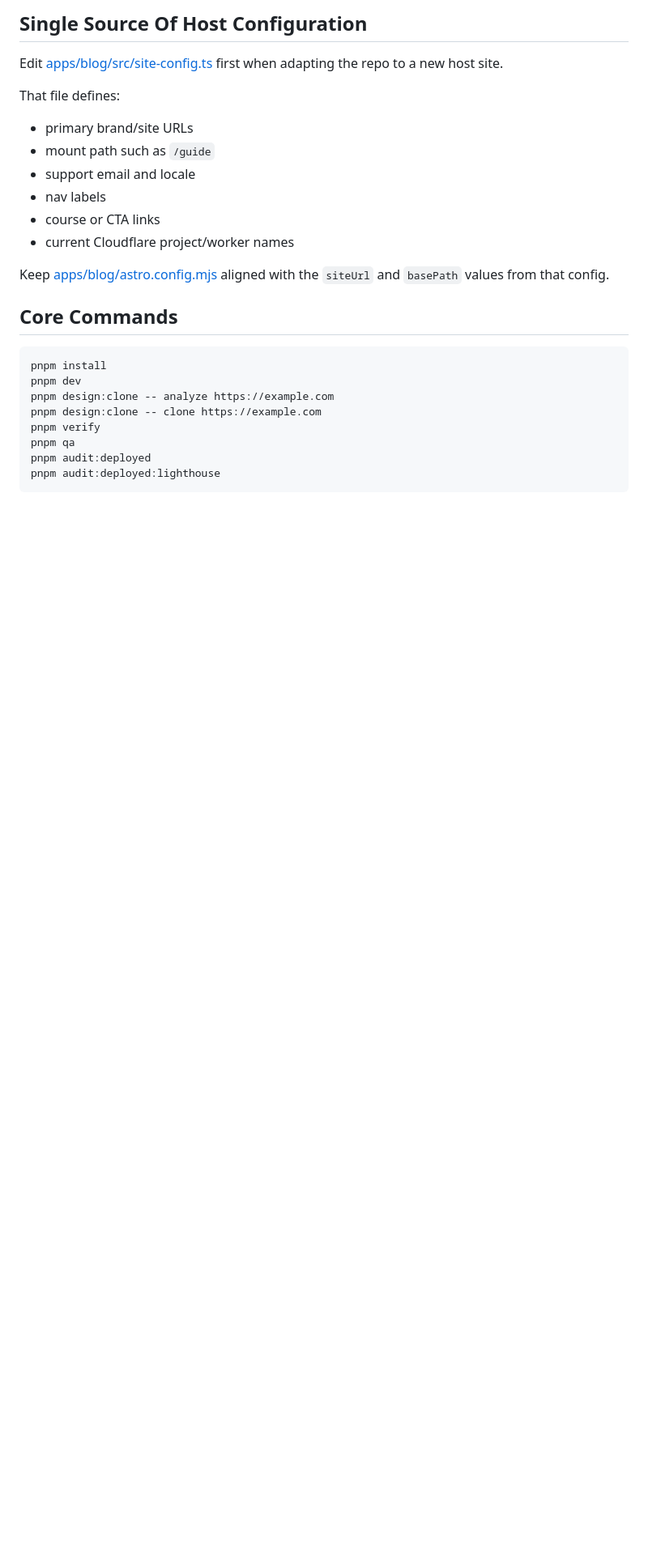
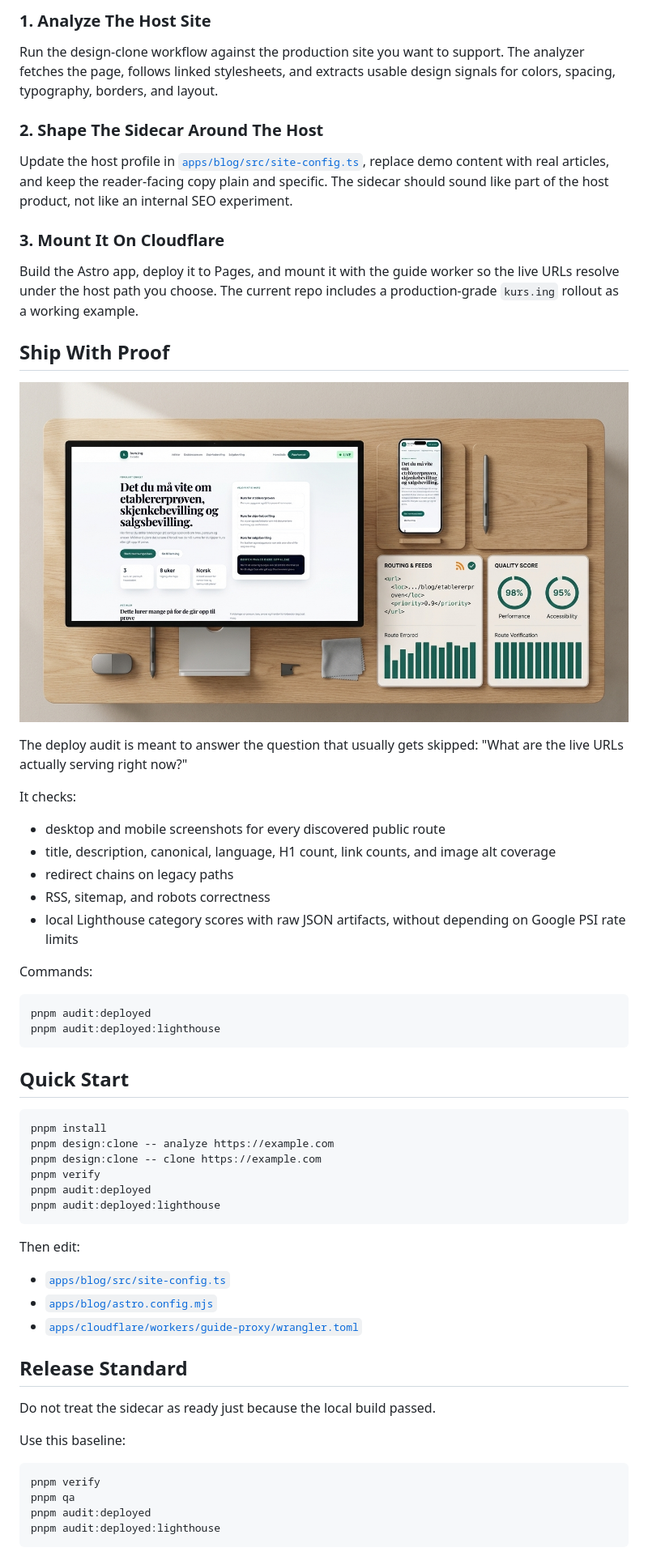
Before and after one commit to Ola-Turmo/emdash-astro-sidecar, a Markdown page: README.md, the part around one of its changes. Shown at 81% size. Drawn GitHub-style; pictures changed too: docs/readme-assets/audit.png (added); blank space fills up the shorter version.

````diff
--- a/README.md
+++ b/README.md
@@ -33,26 +46,63 @@ The repo is designed for this workflow:
 
-## Single Source Of Host Configuration
+### 1. Analyze The Host Site
 
-Edit [apps/blog/src/site-config.ts](apps/blog/src/site-config.ts) first when adapting the repo to a new host site.
+Run the design-clone workflow against the production site you want to support. The analyzer fetches the page, follows linked stylesheets, and extracts usable design signals for colors, spacing, typography, borders, and layout.
 
-That file defines:
+### 2. Shape The Sidecar Around The Host
 
-- primary brand/site URLs
-- mount path such as `/guide`
-- support email and locale
-- nav labels
-- course or CTA links
-- current Cloudflare project/worker names
+Update the host profile in [`apps/blog/src/site-config.ts`](apps/blog/src/site-config.ts), replace demo content with real articles, and keep the reader-facing copy plain and specific. The sidecar should sound like part of the host product, not like an internal SEO experiment.
 
-Keep [apps/blog/astro.config.mjs](apps/blog/astro.config.mjs) aligned with the `siteUrl` and `basePath` values from that config.
+### 3. Mount It On Cloudflare
 
-## Core Commands
+Build the Astro app, deploy it to Pages, and mount it with the guide worker so the live URLs resolve under the host path you choose. The current repo includes a production-grade `kurs.ing` rollout as a working example.
+
+## Ship With Proof
+
+<p align="center">
+  <img src="docs/readme-assets/audit.png" alt="Deploy audit illustration showing live article screenshots, routing and feed checks, and local Lighthouse score panels." width="960" />
+</p>
+
+The deploy audit is meant to answer the question that usually gets skipped: "What are the live URLs actually serving right now?"
+
+It checks:
+
+- desktop and mobile screenshots for every discovered public route
+- title, description, canonical, language, H1 count, link counts, and image alt coverage
+- redirect chains on legacy paths
+- RSS, sitemap, and robots correctness
+- local Lighthouse category scores with raw JSON artifacts, without depending on Google PSI rate limits
+
+Commands:
+
+```bash
+pnpm audit:deployed
+pnpm audit:deployed:lighthouse
+```
+
+## Quick Start
 
 ```bash
 pnpm install
-pnpm dev
 pnpm design:clone -- analyze https://example.com
 pnpm design:clone -- clone https://example.com
+pnpm verify
+pnpm audit:deployed
+pnpm audit:deployed:lighthouse
+```
+
+Then edit:
+
+- [`apps/blog/src/site-config.ts`](apps/blog/src/site-config.ts)
+- [`apps/blog/astro.config.mjs`](apps/blog/astro.config.mjs)
+- [`apps/cloudflare/workers/guide-proxy/wrangler.toml`](apps/cloudflare/workers/guide-proxy/wrangler.toml)
+
+## Release Standard
+
+Do not treat the sidecar as ready just because the local build passed.
+
+Use this baseline:
+
+```bash
 pnpm verify
 pnpm qa
 pnpm audit:deployed
````
Also changed, not shown: other parts of README.md (+52 -55 lines), docs/readme-assets/hero.png (added), docs/readme-assets/workflow.png (added), 3 other files.
